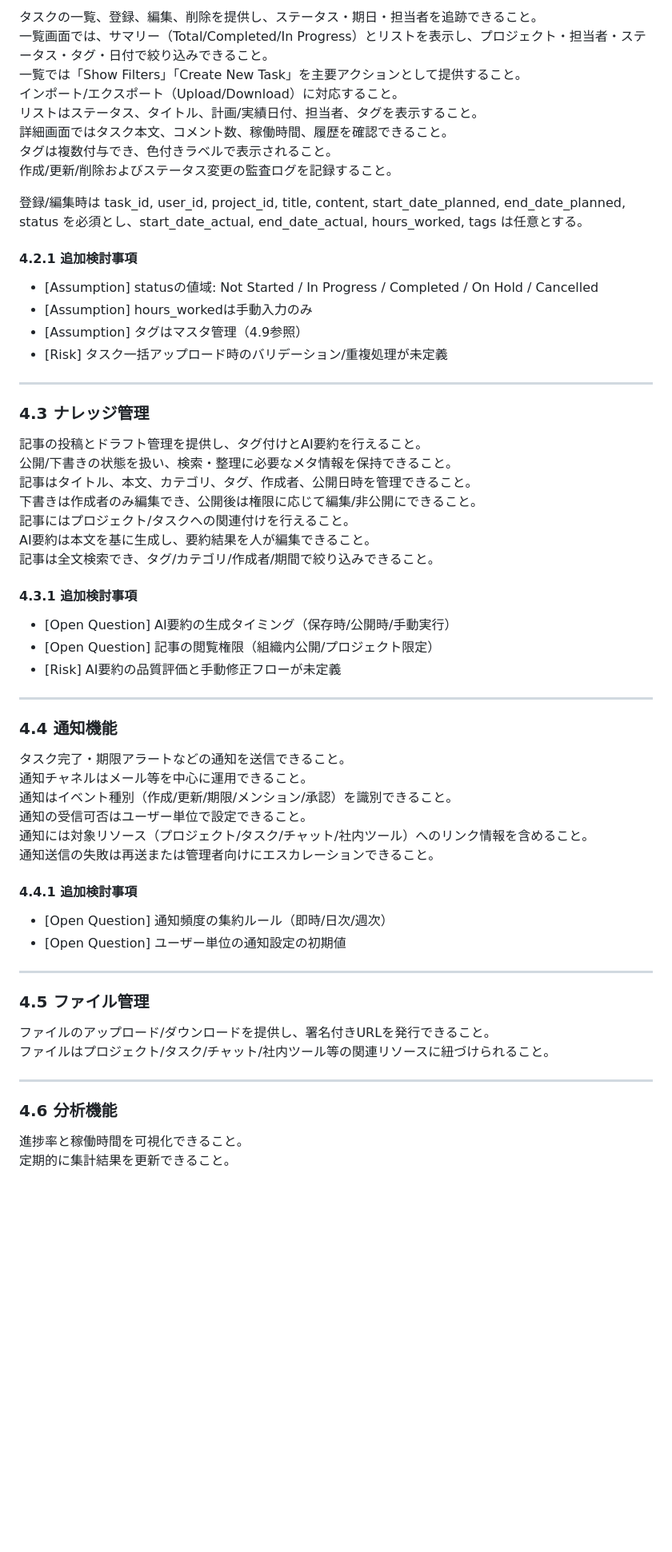
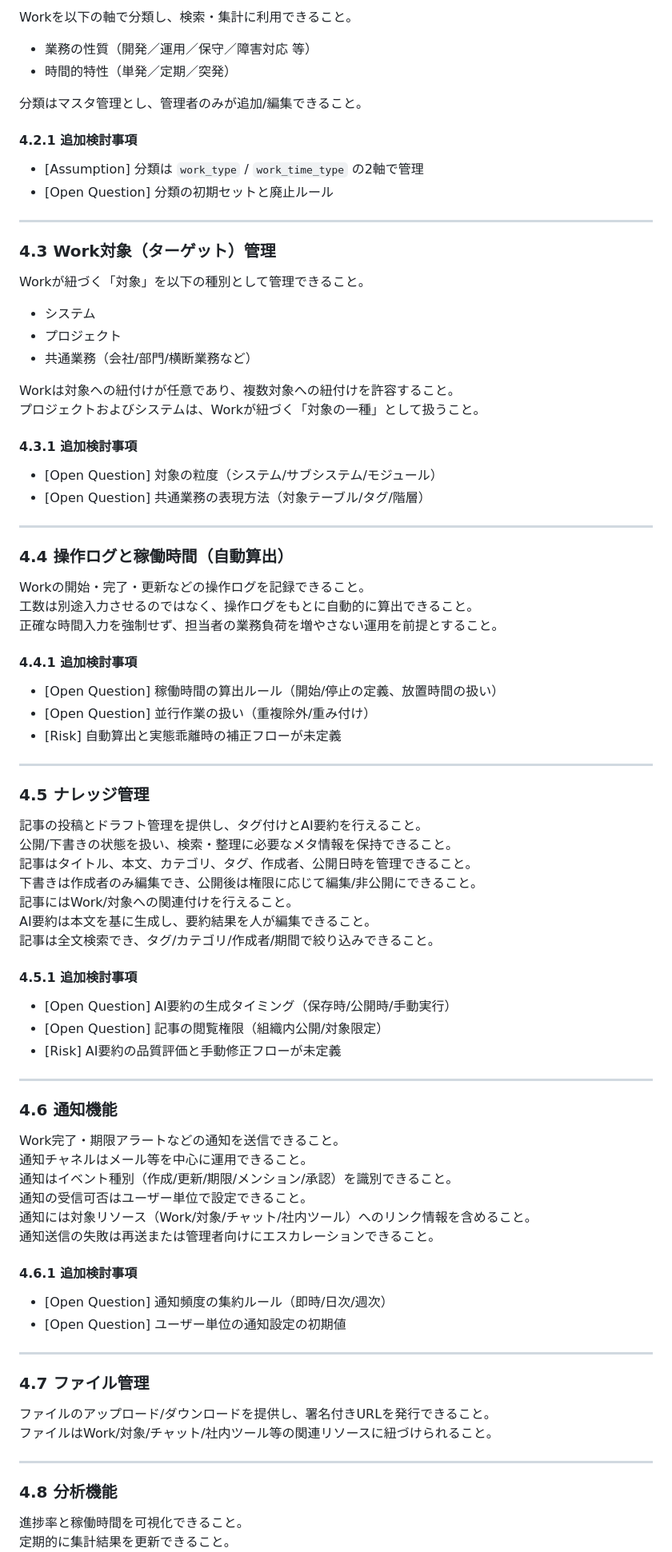
Before and after one commit to kuturogi99with99jazz/sister2-docs, a Markdown page: requirements.md, the part around one of its changes. Shown at 80% size. Drawn GitHub-style; blank space fills up the shorter version.

Commit message:
docs(requirements): Workモデルに基づく要件定義の全面改訂

```diff
--- a/requirements.md
+++ b/requirements.md
@@ -70,66 +70,90 @@ MVP範囲（必須/後回し）の機能優先度は本章の上から順とす
 
-タスクの一覧、登録、編集、削除を提供し、ステータス・期日・担当者を追跡できること。
-一覧画面では、サマリー（Total/Completed/In Progress）とリストを表示し、プロジェクト・担当者・ステータス・タグ・日付で絞り込みできること。
-一覧では「Show Filters」「Create New Task」を主要アクションとして提供すること。
-インポート/エクスポート（Upload/Download）に対応すること。
-リストはステータス、タイトル、計画/実績日付、担当者、タグを表示すること。
-詳細画面ではタスク本文、コメント数、稼働時間、履歴を確認できること。
-タグは複数付与でき、色付きラベルで表示されること。
-作成/更新/削除およびステータス変更の監査ログを記録すること。
+Workを以下の軸で分類し、検索・集計に利用できること。
+- 業務の性質（開発／運用／保守／障害対応 等）
+- 時間的特性（単発／定期／突発）
 
-登録/編集時は task_id, user_id, project_id, title, content, start_date_planned, end_date_planned, status を必須とし、start_date_actual, end_date_actual, hours_worked, tags は任意とする。
+分類はマスタ管理とし、管理者のみが追加/編集できること。
 
 #### 4.2.1 追加検討事項
 
-- [Assumption] statusの値域: Not Started / In Progress / Completed / On Hold / Cancelled
-- [Assumption] hours_workedは手動入力のみ
-- [Assumption] タグはマスタ管理（4.9参照）
-- [Risk] タスク一括アップロード時のバリデーション/重複処理が未定義
+- [Assumption] 分類は `work_type` / `work_time_type` の2軸で管理
+- [Open Question] 分類の初期セットと廃止ルール
 
 ---
 
-### 4.3 ナレッジ管理
+### 4.3 Work対象（ターゲット）管理
+
+Workが紐づく「対象」を以下の種別として管理できること。
+- システム
+- プロジェクト
+- 共通業務（会社/部門/横断業務など）
+
+Workは対象への紐付けが任意であり、複数対象への紐付けを許容すること。
+プロジェクトおよびシステムは、Workが紐づく「対象の一種」として扱うこと。
+
+#### 4.3.1 追加検討事項
+
+- [Open Question] 対象の粒度（システム/サブシステム/モジュール）
+- [Open Question] 共通業務の表現方法（対象テーブル/タグ/階層）
+
+---
+
+### 4.4 操作ログと稼働時間（自動算出）
+
+Workの開始・完了・更新などの操作ログを記録できること。
+工数は別途入力させるのではなく、操作ログをもとに自動的に算出できること。
+正確な時間入力を強制せず、担当者の業務負荷を増やさない運用を前提とすること。
+
+#### 4.4.1 追加検討事項
+
+- [Open Question] 稼働時間の算出ルール（開始/停止の定義、放置時間の扱い）
+- [Open Question] 並行作業の扱い（重複除外/重み付け）
+- [Risk] 自動算出と実態乖離時の補正フローが未定義
+
+---
+
+### 4.5 ナレッジ管理
 
 記事の投稿とドラフト管理を提供し、タグ付けとAI要約を行えること。
 公開/下書きの状態を扱い、検索・整理に必要なメタ情報を保持できること。
 記事はタイトル、本文、カテゴリ、タグ、作成者、公開日時を管理できること。
 下書きは作成者のみ編集でき、公開後は権限に応じて編集/非公開にできること。
-記事にはプロジェクト/タスクへの関連付けを行えること。
+記事にはWork/対象への関連付けを行えること。
 AI要約は本文を基に生成し、要約結果を人が編集できること。
 記事は全文検索でき、タグ/カテゴリ/作成者/期間で絞り込みできること。
 
-#### 4.3.1 追加検討事項
+#### 4.5.1 追加検討事項
 
 - [Open Question] AI要約の生成タイミング（保存時/公開時/手動実行）
-- [Open Question] 記事の閲覧権限（組織内公開/プロジェクト限定）
+- [Open Question] 記事の閲覧権限（組織内公開/対象限定）
 - [Risk] AI要約の品質評価と手動修正フローが未定義
 
 ---
 
-### 4.4 通知機能
+### 4.6 通知機能
 
-タスク完了・期限アラートなどの通知を送信できること。
+Work完了・期限アラートなどの通知を送信できること。
 通知チャネルはメール等を中心に運用できること。
 通知はイベント種別（作成/更新/期限/メンション/承認）を識別できること。
 通知の受信可否はユーザー単位で設定できること。
-通知には対象リソース（プロジェクト/タスク/チャット/社内ツール）へのリンク情報を含めること。
+通知には対象リソース（Work/対象/チャット/社内ツール）へのリンク情報を含めること。
 通知送信の失敗は再送または管理者向けにエスカレーションできること。
 
-#### 4.4.1 追加検討事項
+#### 4.6.1 追加検討事項
 
 - [Open Question] 通知頻度の集約ルール（即時/日次/週次）
 - [Open Question] ユーザー単位の通知設定の初期値
 
 ---
 
-### 4.5 ファイル管理
+### 4.7 ファイル管理
 
 ファイルのアップロード/ダウンロードを提供し、署名付きURLを発行できること。
-ファイルはプロジェクト/タスク/チャット/社内ツール等の関連リソースに紐づけられること。
+ファイルはWork/対象/チャット/社内ツール等の関連リソースに紐づけられること。
 
 ---
 
-### 4.6 分析機能
+### 4.8 分析機能
 
 進捗率と稼働時間を可視化できること。
 定期的に集計結果を更新できること。
```
Also changed, not shown: other parts of requirements.md (+39 -173 lines).
